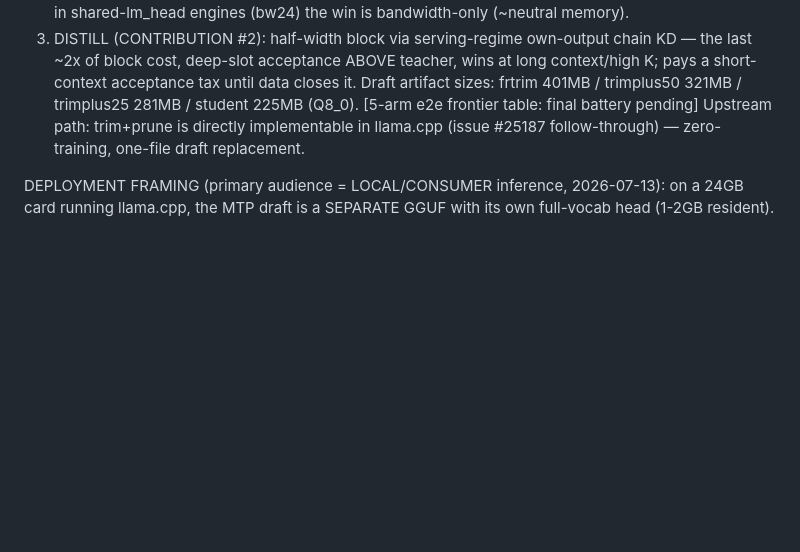
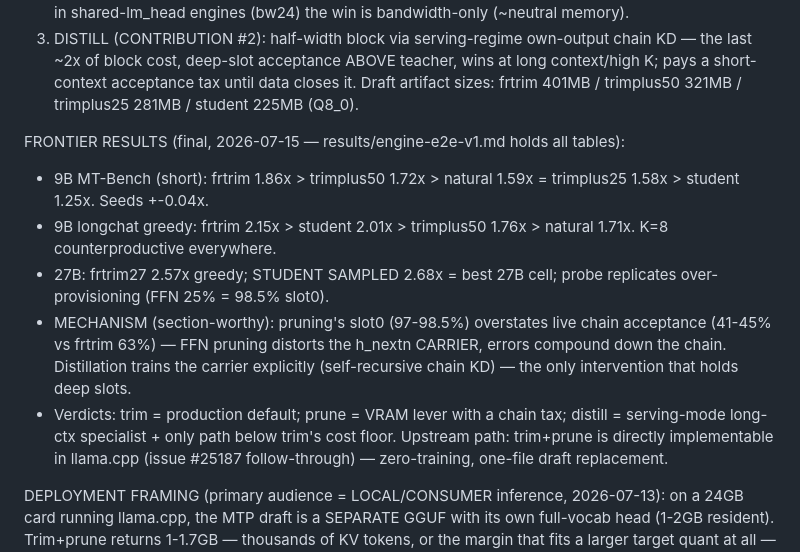
Before and after one commit to avifenesh/hqmtp, a Markdown page: paper/DRAFT.md, the part around the change. Rendered like a GitHub page; blank space fills up the shorter version.

Commit message:
paper: final frontier results + carrier-distortion mechanism into skeleton — measurement program complete

```diff
--- a/paper/DRAFT.md
+++ b/paper/DRAFT.md
@@ -22,7 +22,21 @@ all verify-lossless (d2t + full-vocab verify):
      wins at long context/high K; pays a short-context acceptance tax until data
      closes it.
 Draft artifact sizes: frtrim 401MB / trimplus50 321MB / trimplus25 281MB /
-student 225MB (Q8_0). [5-arm e2e frontier table: final battery pending]
+student 225MB (Q8_0).
+
+FRONTIER RESULTS (final, 2026-07-15 — results/engine-e2e-v1.md holds all tables):
+- 9B MT-Bench (short): frtrim 1.86x > trimplus50 1.72x > natural 1.59x =
+  trimplus25 1.58x > student 1.25x. Seeds +-0.04x.
+- 9B longchat greedy: frtrim 2.15x > student 2.01x > trimplus50 1.76x > natural
+  1.71x. K=8 counterproductive everywhere.
+- 27B: frtrim27 2.57x greedy; STUDENT SAMPLED 2.68x = best 27B cell; probe
+  replicates over-provisioning (FFN 25% = 98.5% slot0).
+- MECHANISM (section-worthy): pruning's slot0 (97-98.5%) overstates live chain
+  acceptance (41-45% vs frtrim 63%) — FFN pruning distorts the h_nextn CARRIER,
+  errors compound down the chain. Distillation trains the carrier explicitly
+  (self-recursive chain KD) — the only intervention that holds deep slots.
+- Verdicts: trim = production default; prune = VRAM lever with a chain tax;
+  distill = serving-mode long-ctx specialist + only path below trim's cost floor.
 Upstream path: trim+prune is directly implementable in llama.cpp (issue #25187
 follow-through) — zero-training, one-file draft replacement.
 
```
